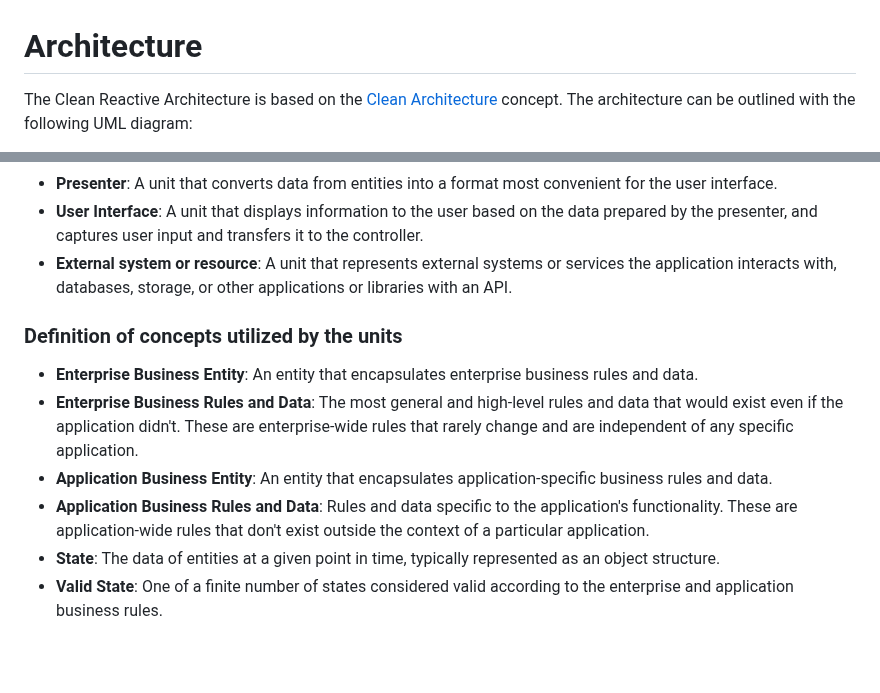
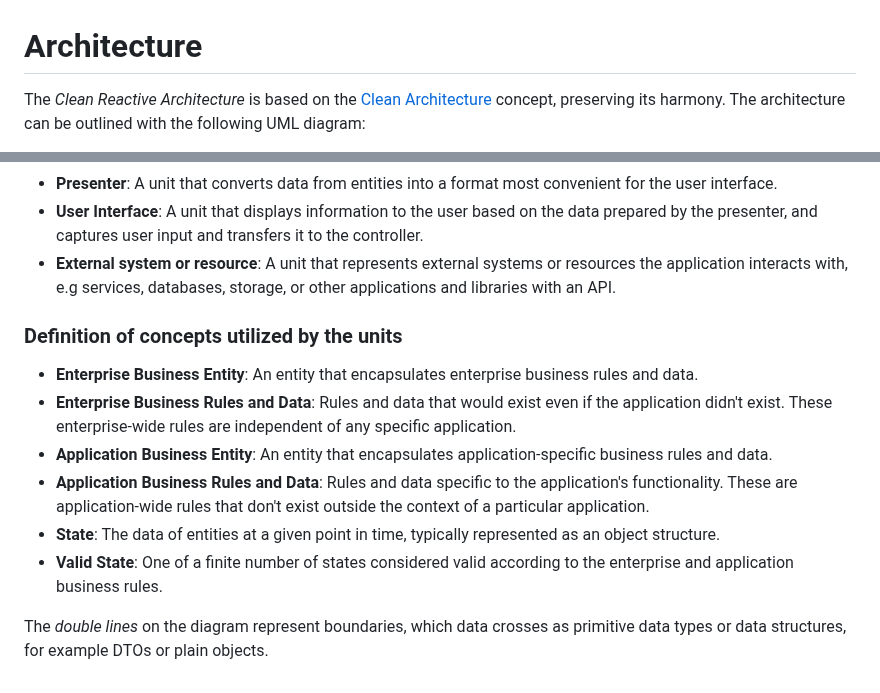
Before and after one commit to clean-reactive/documentation, a Markdown page: docs/architecture.md, 2 parts joined by grey strips. Drawn GitHub-style; blank space fills up the shorter version.

Commit message:
Architecture: add diagram and desc

```diff
--- a/docs/architecture.md
+++ b/docs/architecture.md
@@ -1,6 +1,7 @@
 # Architecture
 
-The Clean Reactive Architecture is based on the
+The *Clean Reactive Architecture* is based on the
 [Clean Architecture](https://blog.cleancoder.com/uncle-bob/2012/08/13/the-clean-architecture.html)
-concept. The architecture can be outlined with the following UML diagram:
+concept, preserving its harmony. The architecture can be outlined with the
+following UML diagram:
 
@@ -24,17 +25,16 @@ concept. The architecture can be outlined with the following UML diagram:
   data prepared by the presenter, and captures user input and transfers it to
   the controller.
 - **External system or resource**: A unit that represents external systems or
-  services the application interacts with, databases, storage, or other
-  applications or libraries with an API.
+  resources the application interacts with, e.g services, databases, storage,
+  or other applications and libraries with an API.
 
 ### Definition of concepts utilized by the units
 
 - **Enterprise Business Entity**: An entity that encapsulates enterprise
   business rules and data.
-- **Enterprise Business Rules and Data**: The most general and high-level
-  rules and data that would exist even if the application didn't. These are
-  enterprise-wide rules that rarely change and are independent of any specific
-  application.
+- **Enterprise Business Rules and Data**: Rules and data that would exist even
+  if the application didn't exist. These enterprise-wide rules are independent of
+  any specific application.
 - **Application Business Entity**: An entity that encapsulates
   application-specific business rules and data.
 - **Application Business Rules and Data**: Rules and data specific to the
@@ -44,3 +44,6 @@ concept. The architecture can be outlined with the following UML diagram:
   represented as an object structure.
 - **Valid State**: One of a finite number of states considered valid according
   to the enterprise and application business rules.
+
+The *double lines* on the diagram represent boundaries, which data crosses as
+primitive data types or data structures, for example DTOs or plain objects.
```
Also changed, not shown: other parts of docs/architecture.md (+1 -1 lines), docs/images/clean-reactive-architecture.drawio.png (added), 1 other file.
